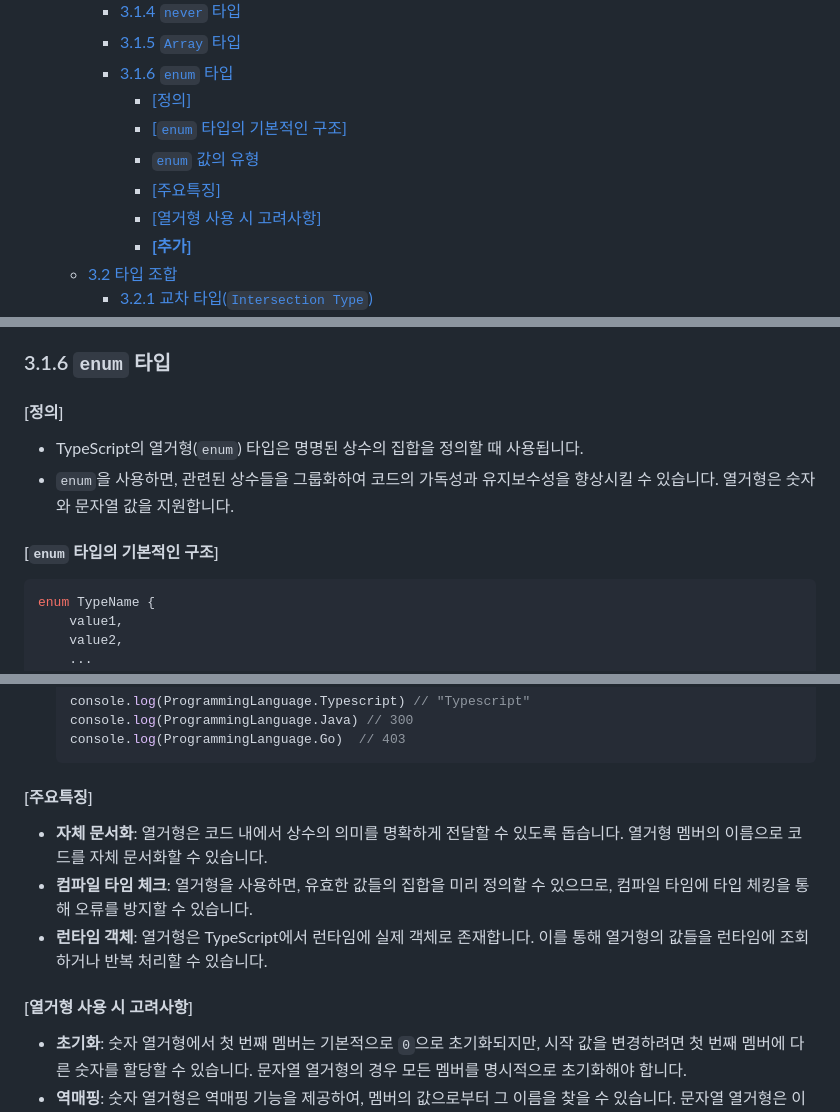
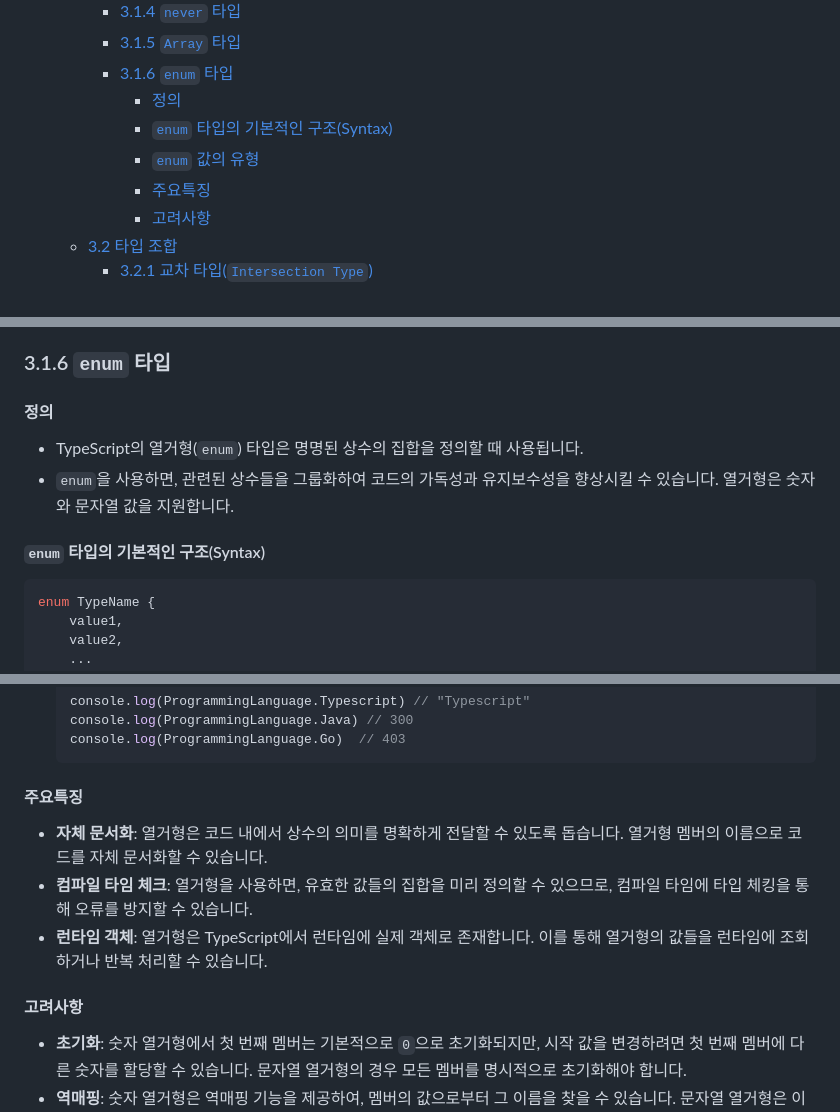
Before and after one commit to functionBee/study-ts-deepdive, a Markdown page: ElegantTypeScriptWithReact/chapter3.md, 3 parts joined by grey strips. Drawn GitHub-style.

Commit message:
update: Remove brackets

````diff
--- a/ElegantTypeScriptWithReact/chapter3.md
+++ b/ElegantTypeScriptWithReact/chapter3.md
@@ -12,12 +12,11 @@
     - [3.1.4 `never` 타입](#314-never-타입)
     - [3.1.5 `Array` 타입](#315-array-타입)
     - [3.1.6 `enum` 타입](#316-enum-타입)
-      - [\[정의\]](#정의)
-      - [\[`enum` 타입의 기본적인 구조\]](#enum-타입의-기본적인-구조)
+      - [정의](#정의)
+      - [`enum` 타입의 기본적인 구조(Syntax)](#enum-타입의-기본적인-구조syntax)
       - [`enum` 값의 유형](#enum-값의-유형)
-      - [\[주요특징\]](#주요특징)
-      - [\[열거형 사용 시 고려사항\]](#열거형-사용-시-고려사항)
-      - [**\[추가\]**](#추가)
+      - [주요특징](#주요특징)
+      - [고려사항](#고려사항)
   - [3.2 타입 조합](#32-타입-조합)
     - [3.2.1 교차 타입(`Intersection Type`)](#321-교차-타입intersection-type)
     - [3.2.2 유니온 타입(Union Type)](#322-유니온-타입union-type)
@@ -331,11 +330,11 @@ let complexArray: [number, string | boolean] = [1, "text"]; // 첫 번째 요소
 
 ### 3.1.6 `enum` 타입
 
-#### [정의]
+#### 정의
 - TypeScript의 열거형(`enum`) 타입은 명명된 상수의 집합을 정의할 때 사용됩니다.
 - `enum`을 사용하면, 관련된 상수들을 그룹화하여 코드의 가독성과 유지보수성을 향상시킬 수 있습니다. 열거형은 숫자와 문자열 값을 지원합니다.
 
-#### [`enum` 타입의 기본적인 구조]
+#### `enum` 타입의 기본적인 구조(Syntax)
 
 ```ts
 enum TypeName {
@@ -456,13 +455,13 @@ console.log(Season.Winter);
   console.log(ProgrammingLanguage.Go)  // 403
   ```
 
-#### [주요특징]
+#### 주요특징
 
 - **자체 문서화**: 열거형은 코드 내에서 상수의 의미를 명확하게 전달할 수 있도록 돕습니다. 열거형 멤버의 이름으로 코드를 자체 문서화할 수 있습니다.
 - **컴파일 타임 체크**: 열거형을 사용하면, 유효한 값들의 집합을 미리 정의할 수 있으므로, 컴파일 타임에 타입 체킹을 통해 오류를 방지할 수 있습니다.
 - **런타임 객체**: 열거형은 TypeScript에서 런타임에 실제 객체로 존재합니다. 이를 통해 열거형의 값들을 런타임에 조회하거나 반복 처리할 수 있습니다.
 
-#### [열거형 사용 시 고려사항]
+#### 고려사항
 
 - **초기화**: 숫자 열거형에서 첫 번째 멤버는 기본적으로 `0`으로 초기화되지만, 시작 값을 변경하려면 첫 번째 멤버에 다른 숫자를 할당할 수 있습니다. 문자열 열거형의 경우 모든 멤버를 명시적으로 초기화해야 합니다.
 - **역매핑**: 숫자 열거형은 역매핑 기능을 제공하여, 멤버의 값으로부터 그 이름을 찾을 수 있습니다. 문자열 열거형은 이 기능을 제공하지 않습니다.
````
Also changed, not shown: other parts of ElegantTypeScriptWithReact/chapter3.md (+1 -1 lines).
